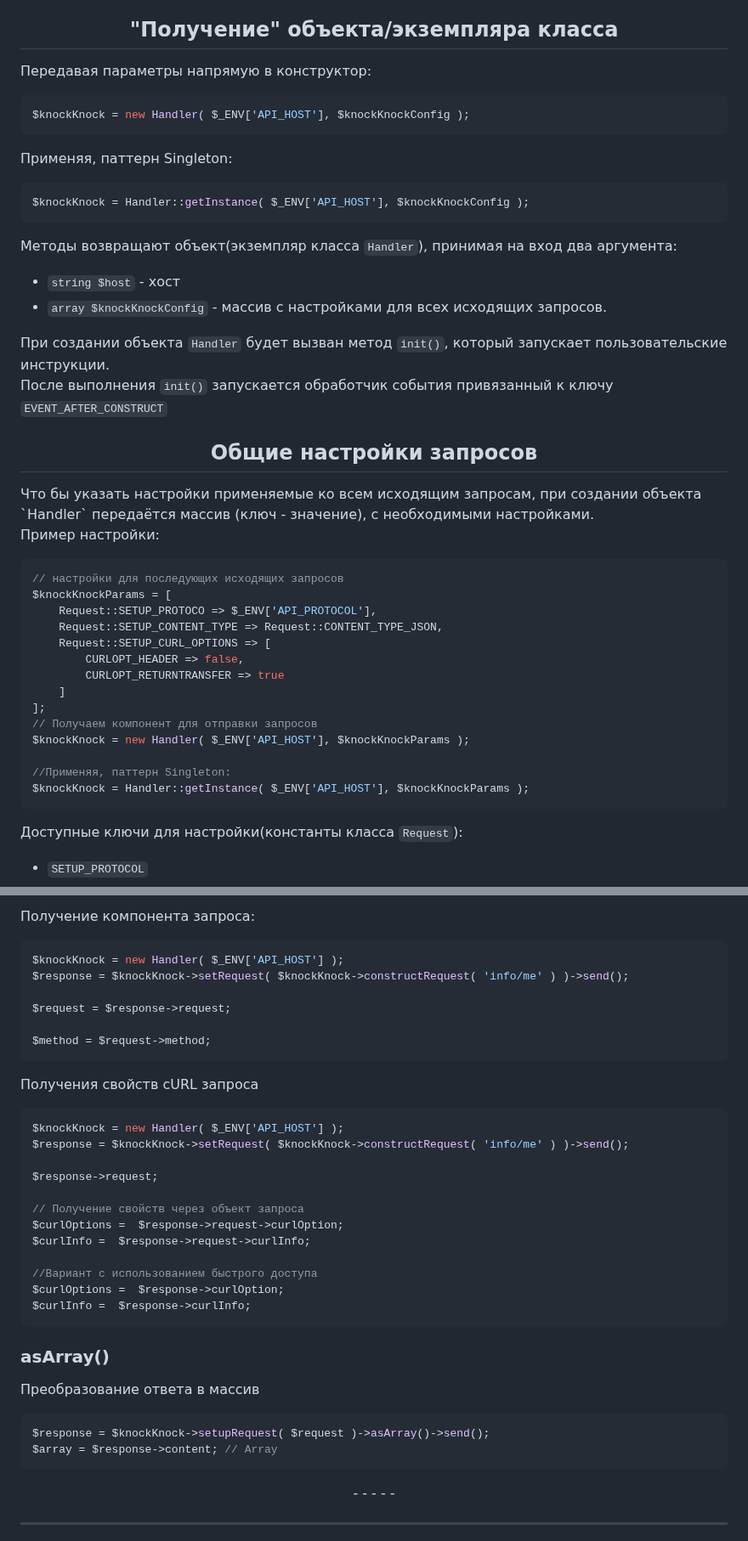
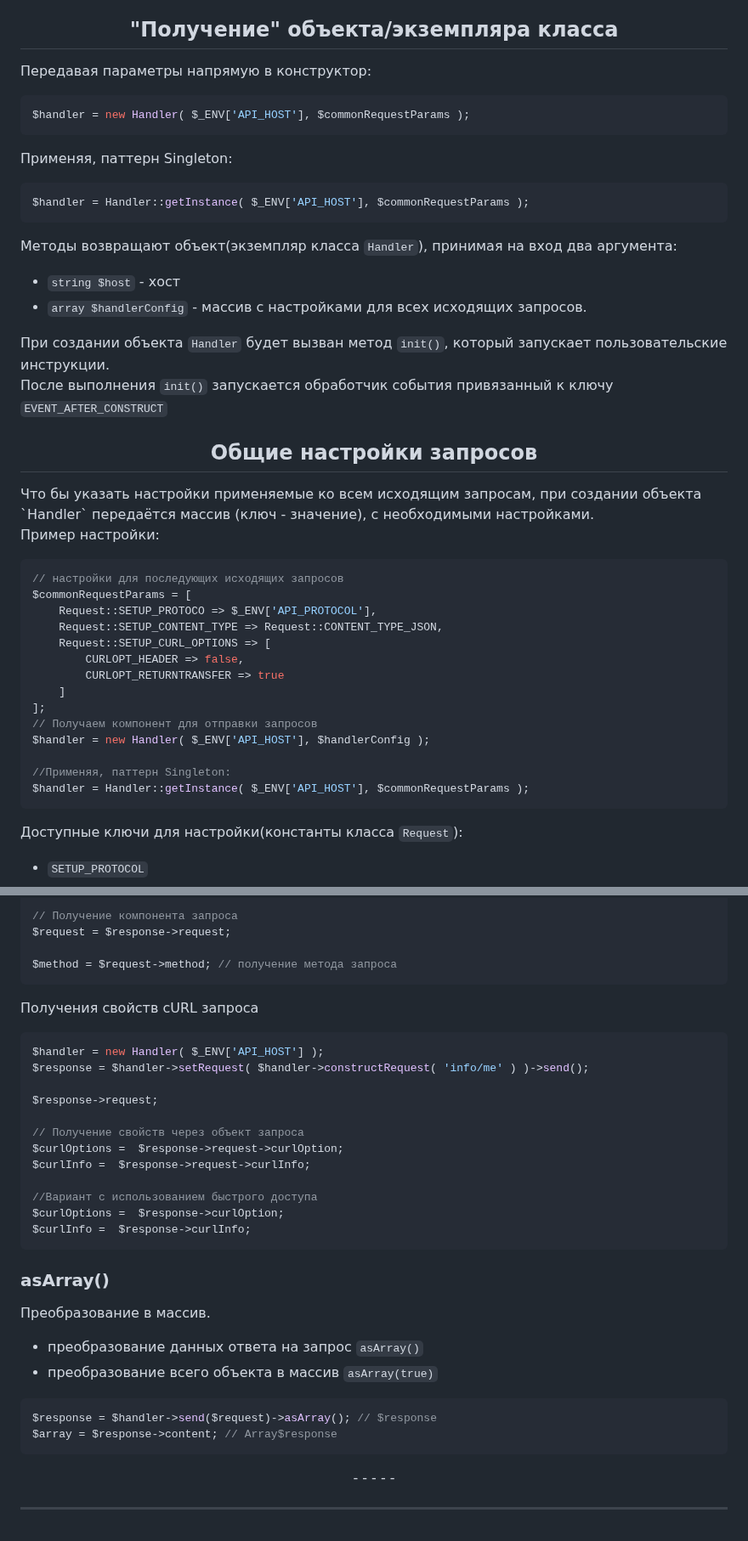
Before and after one commit to andy87/knock-knock, a Markdown page: README.md, 2 parts joined by grey strips. Shown at 85% size. Drawn GitHub-style.

````diff
--- a/README.md
+++ b/README.md
@@ -174,15 +174,15 @@ PHP Фасад\Адаптер для отправки запросов чере
 
 Передавая параметры напрямую в конструктор:
 ```php
-$knockKnock = new Handler( $_ENV['API_HOST'], $knockKnockConfig );
+$handler = new Handler( $_ENV['API_HOST'], $commonRequestParams );
 ```
 Применяя, паттерн Singleton:
 ```php
-$knockKnock = Handler::getInstance( $_ENV['API_HOST'], $knockKnockConfig );
+$handler = Handler::getInstance( $_ENV['API_HOST'], $commonRequestParams );
 ```
 Методы возвращают объект(экземпляр класса `Handler`), принимая на вход два аргумента:
 - `string $host` - хост
-- `array $knockKnockConfig` - массив с настройками для всех исходящих запросов.
+- `array $handlerConfig` - массив с настройками для всех исходящих запросов.
 
 При создании объекта `Handler` будет вызван метод `init()`, который запускает пользовательские инструкции.
 После выполнения `init()` запускается обработчик события привязанный к ключу `EVENT_AFTER_CONSTRUCT`
@@ -196,7 +196,7 @@ $knockKnock = Handler::getInstance( $_ENV['API_HOST'], $knockKnockConfig );
 Пример настройки:
 ```php
 // настройки для последующих исходящих запросов
-$knockKnockParams = [
+$commonRequestParams = [
     Request::SETUP_PROTOCO => $_ENV['API_PROTOCOL'],
     Request::SETUP_CONTENT_TYPE => Request::CONTENT_TYPE_JSON,
     Request::SETUP_CURL_OPTIONS => [
@@ -205,10 +205,10 @@ $knockKnockParams = [
     ]
 ];
 // Получаем компонент для отправки запросов
-$knockKnock = new Handler( $_ENV['API_HOST'], $knockKnockParams );
+$handler = new Handler( $_ENV['API_HOST'], $handlerConfig );
 
 //Применяя, паттерн Singleton:
-$knockKnock = Handler::getInstance( $_ENV['API_HOST'], $knockKnockParams );
+$handler = Handler::getInstance( $_ENV['API_HOST'], $commonRequestParams );
 ```
 Доступные ключи для настройки(константы класса `Request`):
 
@@ -557,18 +542,14 @@ $response
 
-Получение компонента запроса:
-```php
-$knockKnock = new Handler( $_ENV['API_HOST'] );
-$response = $knockKnock->setRequest( $knockKnock->constructRequest( 'info/me' ) )->send();
-
+// Получение компонента запроса
 $request = $response->request;
 
-$method = $request->method;
+$method = $request->method; // получение метода запроса
 ```
 
 Получения свойств cURL запроса
 ```php
-$knockKnock = new Handler( $_ENV['API_HOST'] );
-$response = $knockKnock->setRequest( $knockKnock->constructRequest( 'info/me' ) )->send();
+$handler = new Handler( $_ENV['API_HOST'] );
+$response = $handler->setRequest( $handler->constructRequest( 'info/me' ) )->send();
 
 $response->request;
 
@@ -584,10 +565,12 @@ $curlInfo =  $response->curlInfo;
     asArray()
 </h3>
 
-Преобразование ответа в массив
+Преобразование в массив.
+ - преобразование данных ответа на запрос `asArray()`
+ - преобразование всего объекта в массив `asArray(true)`
 ```php
-$response = $knockKnock->setupRequest( $request )->asArray()->send();
-$array = $response->content; // Array
+$response = $handler->send($request)->asArray(); // $response
+$array = $response->content; // Array$response
 ```
 
 
````
Also changed, not shown: other parts of README.md (+45 -60 lines), docs/changeLog.md (renamed from docs/CHANGELOG.md, +13 -2 lines), assets/logicHandler.png, 7 other files.
